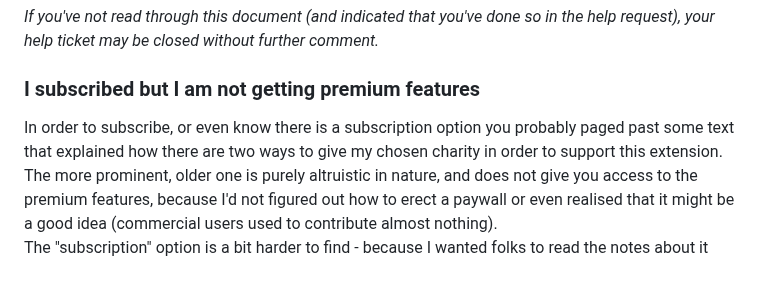
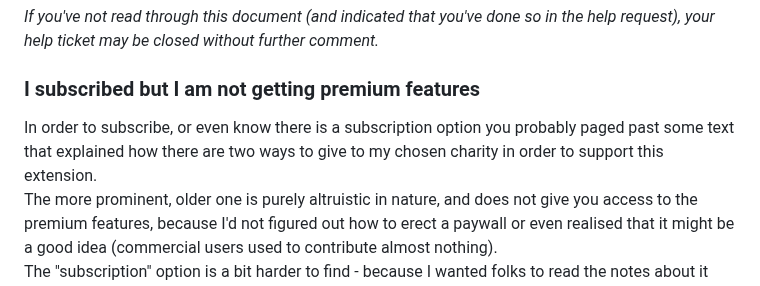
Before and after one commit to philipmulcahy/azad, a Markdown page: README.md, the part around the change. Rendered like a GitHub page.

Commit message:
Update README.md
fixed readme typo

```diff
--- a/README.md
+++ b/README.md
@@ -23,7 +23,7 @@ Check out [commercial_features.md](doc/commercial_features.md) for more detail.
 *If you've not read through this document (and indicated that you've done so in the help request), your help ticket may be closed without further comment.*
 
 ### I subscribed but I am not getting premium features
-In order to subscribe, or even know there is a subscription option you probably paged past some text that explained how there are two ways to give my chosen charity in order to support this extension.
+In order to subscribe, or even know there is a subscription option you probably paged past some text that explained how there are two ways to give to my chosen charity in order to support this extension.
 The more prominent, older one is purely altruistic in nature, and does not give you access to the premium features, because I'd not figured out how to erect a paywall or even realised that it might be a good idea (commercial users used to contribute almost nothing).
 The "subscription" option is a bit harder to find - because I wanted folks to read the notes about it (e.g. you get access to the premium features as they are, not necessarily as you would like them to be) before attempting to crucify me for bugs (there are some, and I put time into fixing them, but those motivated commercial users seem to mostly be content).
 If you are reading this, it is possible that you handed over your money to charity via the first option (thanks), instead of the second.
```
